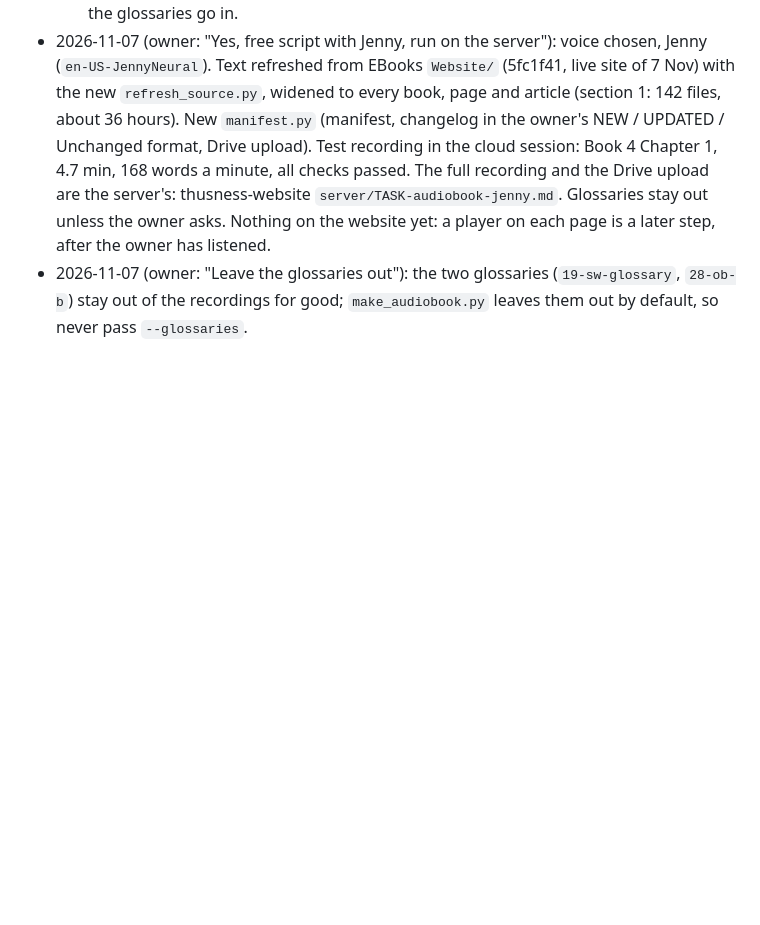
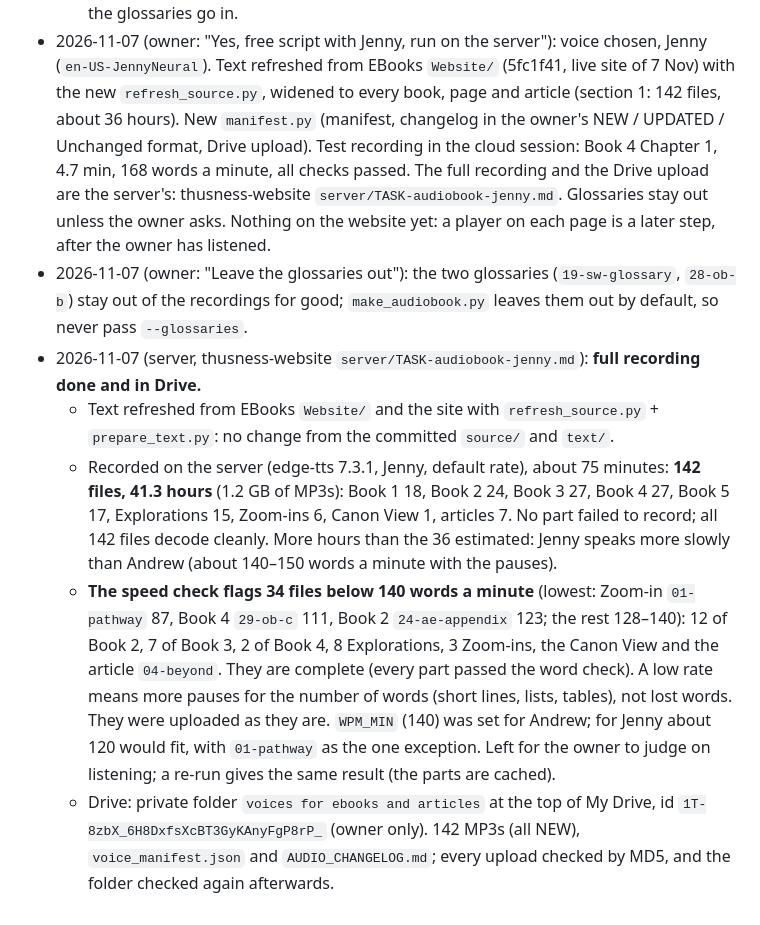
Before and after one commit to JohnTLM/Videos, a Markdown page: audiobook/prog-spec.md, the part around the change. Drawn GitHub-style; blank space fills up the shorter version.

Commit message:
Audiobook: log the full Jenny recording and Drive upload (142 files, 41.3 h)
Co-Authored-By: Claude Opus 5.5 <noreply@anthropic.com>

```diff
--- a/audiobook/prog-spec.md
+++ b/audiobook/prog-spec.md
@@ -179,3 +179,19 @@ The notes below describe the first snapshot (2026-10-30).
   thusness-website `server/TASK-audiobook-jenny.md`. Glossaries stay out unless the owner asks. Nothing on the
   website yet: a player on each page is a later step, after the owner has listened.
 - 2026-11-07 (owner: "Leave the glossaries out"): the two glossaries (`19-sw-glossary`, `28-ob-b`) stay out of the recordings for good; `make_audiobook.py` leaves them out by default, so never pass `--glossaries`.
+- 2026-11-07 (server, thusness-website `server/TASK-audiobook-jenny.md`): **full recording done and in Drive.**
+  - Text refreshed from EBooks `Website/` and the site with `refresh_source.py` + `prepare_text.py`: no change from
+    the committed `source/` and `text/`.
+  - Recorded on the server (edge-tts 7.3.1, Jenny, default rate), about 75 minutes: **142 files, 41.3 hours**
+    (1.2 GB of MP3s): Book 1 18, Book 2 24, Book 3 27, Book 4 27, Book 5 17, Explorations 15, Zoom-ins 6, Canon View 1,
+    articles 7. No part failed to record; all 142 files decode cleanly. More hours than the 36 estimated: Jenny
+    speaks more slowly than Andrew (about 140–150 words a minute with the pauses).
+  - **The speed check flags 34 files below 140 words a minute** (lowest: Zoom-in `01-pathway` 87, Book 4 `29-ob-c` 111,
+    Book 2 `24-ae-appendix` 123; the rest 128–140): 12 of Book 2, 7 of Book 3, 2 of Book 4, 8 Explorations, 3 Zoom-ins,
+    the Canon View and the article `04-beyond`. They are complete (every part passed the word check). A low rate
+    means more pauses for the number of words (short lines, lists, tables), not lost words. They were uploaded as
+    they are. `WPM_MIN` (140) was set for Andrew; for Jenny about 120 would fit, with `01-pathway` as the one
+    exception. Left for the owner to judge on listening; a re-run gives the same result (the parts are cached).
+  - Drive: private folder `voices for ebooks and articles` at the top of My Drive, id
+    `1T-8zbX_6H8DxfsXcBT3GyKAnyFgP8rP_` (owner only). 142 MP3s (all NEW), `voice_manifest.json` and
+    `AUDIO_CHANGELOG.md`; every upload checked by MD5, and the folder checked again afterwards.
```
